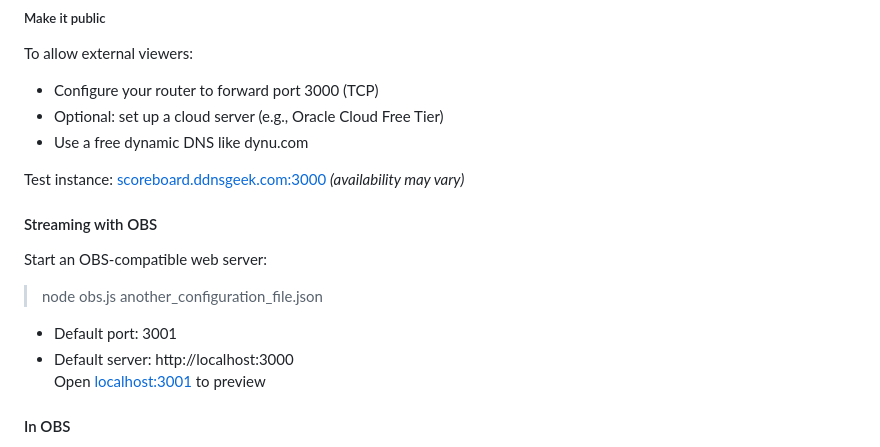
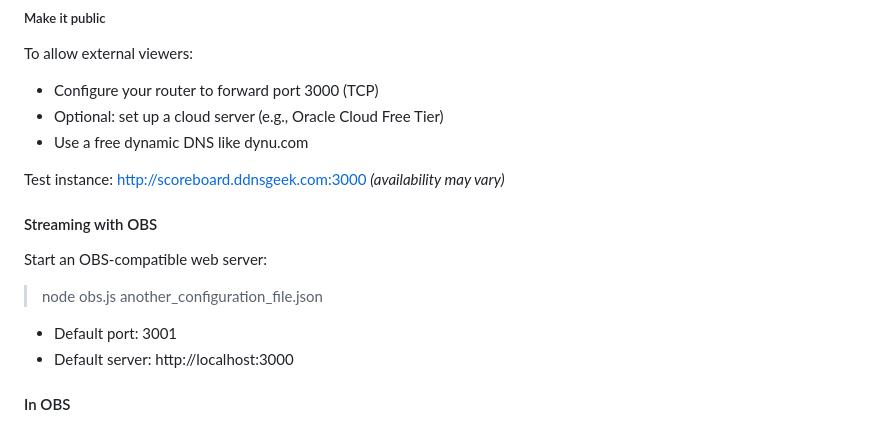
Before and after one commit to gcote2019/WaterPoloScoreboard, a Markdown page: README.md, the part around the change. Rendered like a GitHub page.

```diff
--- a/README.md
+++ b/README.md
@@ -230,14 +230,13 @@ To allow external viewers:
 + Use a free dynamic DNS like dynu.com
 
 Test instance:
-[scoreboard.ddnsgeek.com:3000](scoreboard.ddnsgeek.com:3000) *(availability may vary)*
+http://scoreboard.ddnsgeek.com:3000 *(availability may vary)*
 
 #### Streaming with OBS
 Start an OBS-compatible web server:
   > node obs.js another_configuration_file.json
 + Default port: 3001
 + Default server: http://localhost:3000
-Open [localhost:3001](localhost:3001) to preview
 
 #### In OBS
 1, Add a Browser source
```
